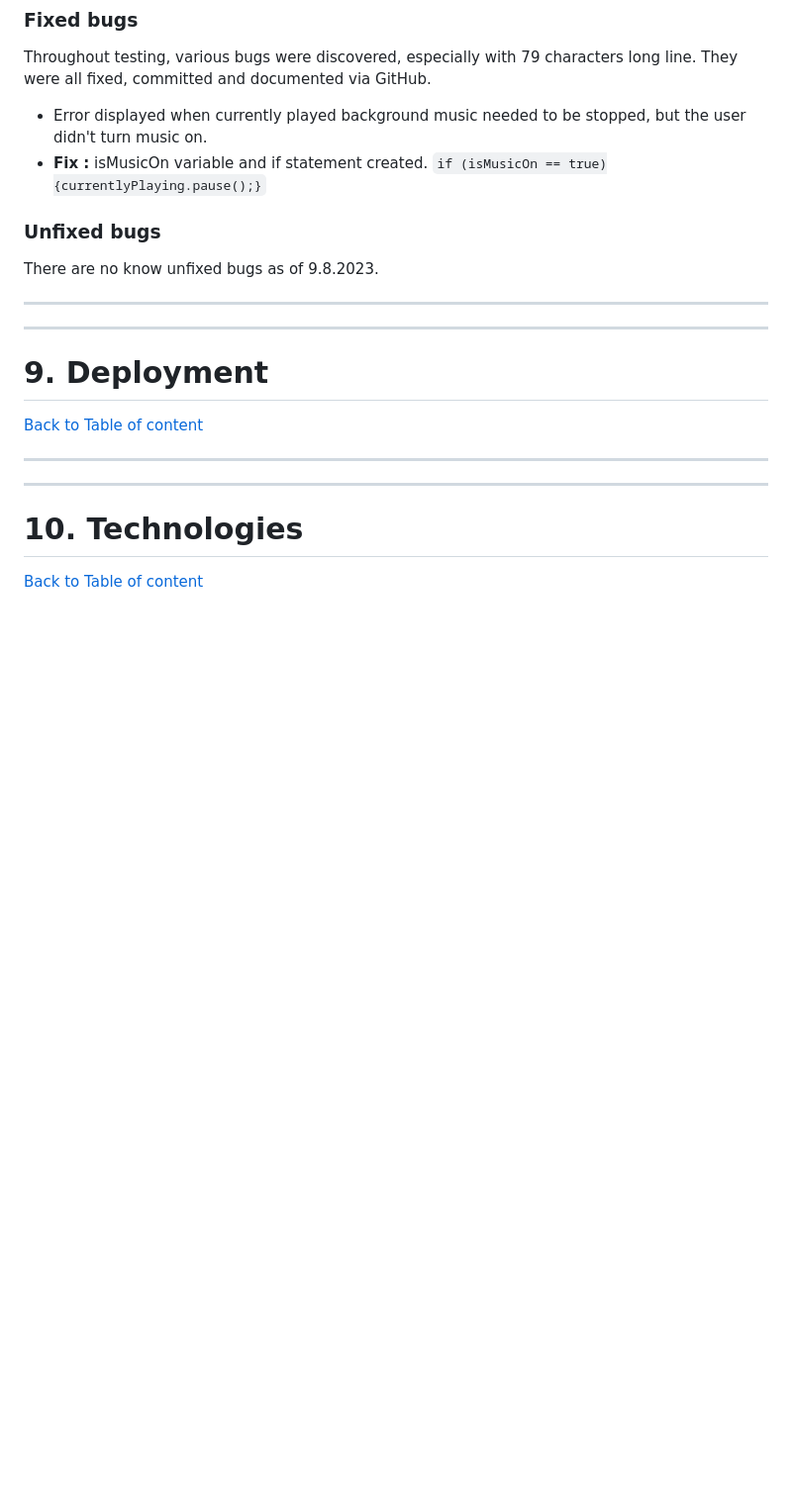
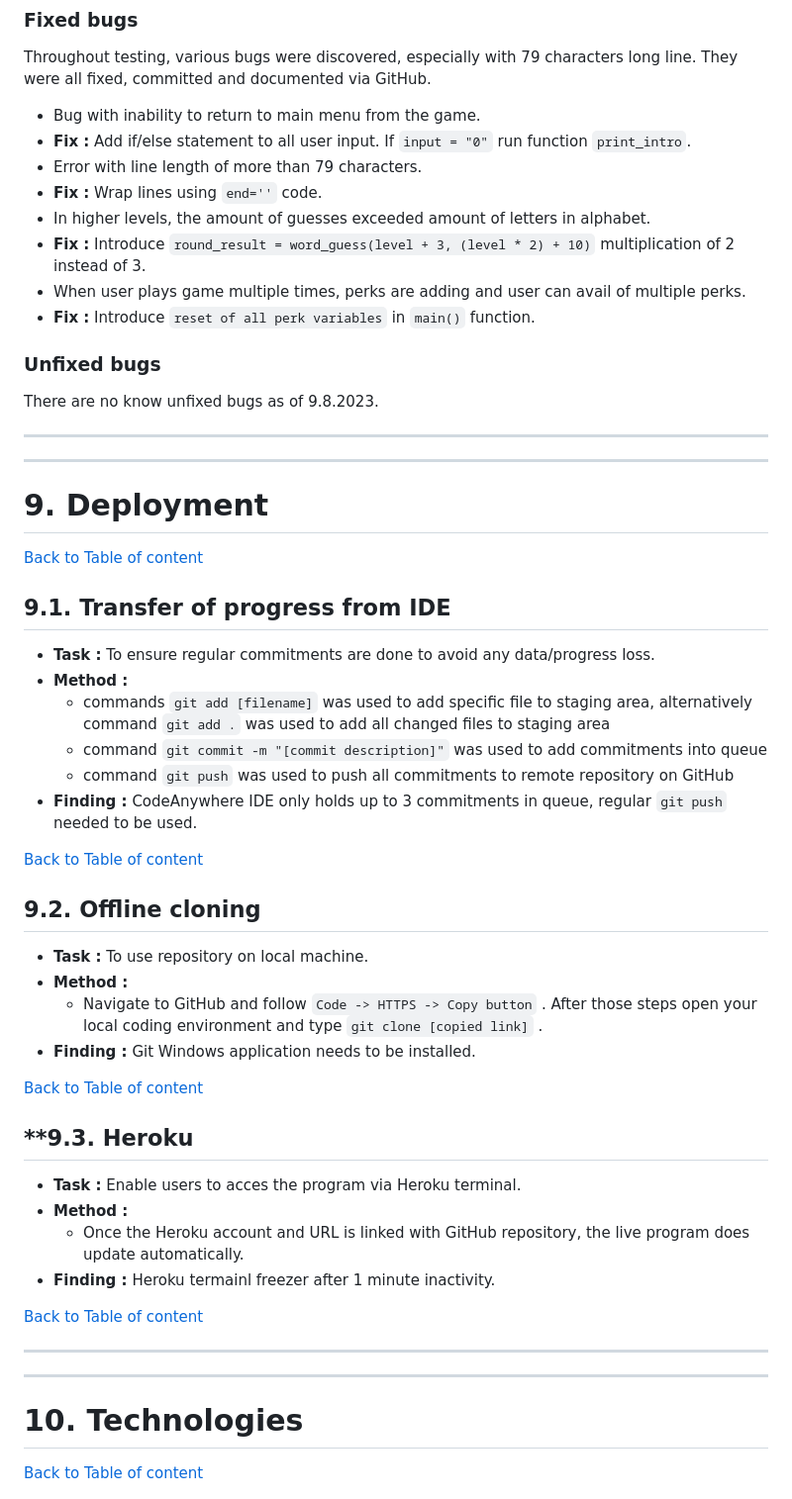
Before and after one commit to tomik-z-cech/PP3-Fallout-Hangman, a Markdown page: README.md, the part around one of its changes. Shown at 99% size. Drawn GitHub-style; blank space fills up the shorter version.

Commit message:
Add deployment to readme file

```diff
--- a/README.md
+++ b/README.md
@@ -442,8 +445,14 @@ Also, very importandly, the same credentials need to be passed onto Heroku aplli
 
 ### Fixed bugs
 Throughout testing, various bugs were discovered, especially with 79 characters long line. They were all fixed, committed and documented via GitHub.
- - Error displayed when currently played background music needed to be stopped, but the user didn't turn music on.
- - **Fix :** isMusicOn variable and if statement created. `if (isMusicOn == true){currentlyPlaying.pause();}`
+ - Bug with inability to return to main menu from the game.
+ - **Fix :** Add if/else statement to all user input. If `input = "0"` run function `print_intro`.
+ - Error with line length of more than 79 characters.
+ - **Fix :** Wrap lines using `end=''` code.
+ - In higher levels, the amount of guesses exceeded amount of letters in alphabet.
+ - **Fix :** Introduce `round_result = word_guess(level + 3, (level * 2) + 10)` multiplication of 2 instead of 3.
+ - When user plays game multiple times, perks are adding and user can avail of multiple perks.
+ - **Fix :** Introduce `reset of all perk variables` in `main()` function.
 
 ### Unfixed bugs
 There are no know unfixed bugs as of 9.8.2023.
@@ -452,6 +461,35 @@ There are no know unfixed bugs as of 9.8.2023.
 ---
 
 # **9. Deployment**
+
+[Back to Table of content](https://github.com/tomik-z-cech/PP3-Fallout-Hangman#2-table-of-content)
+
+## **9.1. Transfer of progress from IDE**
+
+- **Task :** To ensure regular commitments are done to avoid any data/progress loss.
+- **Method :**
+   - commands `git add [filename]` was used to add specific file to staging area, alternatively command `git add .` was used to add all changed files to staging area
+   - command `git commit -m "[commit description]"` was used to add commitments into queue
+   - command `git push` was used to push all commitments to remote repository on GitHub
+- **Finding :** CodeAnywhere IDE only holds up to 3 commitments in queue, regular `git push` needed to be used.
+
+[Back to Table of content](https://github.com/tomik-z-cech/PP3-Fallout-Hangman#2-table-of-content)
+
+## **9.2. Offline cloning**
+
+- **Task :** To use repository on local machine.
+- **Method :**
+   - Navigate to GitHub and follow `Code -> HTTPS -> Copy button` . After those steps open your local coding environment and type `git clone [copied link]` .
+- **Finding :** Git Windows application needs to be installed.
+
+[Back to Table of content](https://github.com/tomik-z-cech/PP3-Fallout-Hangman#2-table-of-content)
+
+## **9.3. Heroku
+
+- **Task :** Enable users to acces the program via Heroku terminal.
+- **Method :**
+   - Once the Heroku account and URL is linked with GitHub repository, the live program does update automatically.
+- **Finding :** Heroku termainl freezer after 1 minute inactivity.
 
 [Back to Table of content](https://github.com/tomik-z-cech/PP3-Fallout-Hangman#2-table-of-content)
 
```
Also changed, not shown: other parts of README.md (+3 -0 lines).
